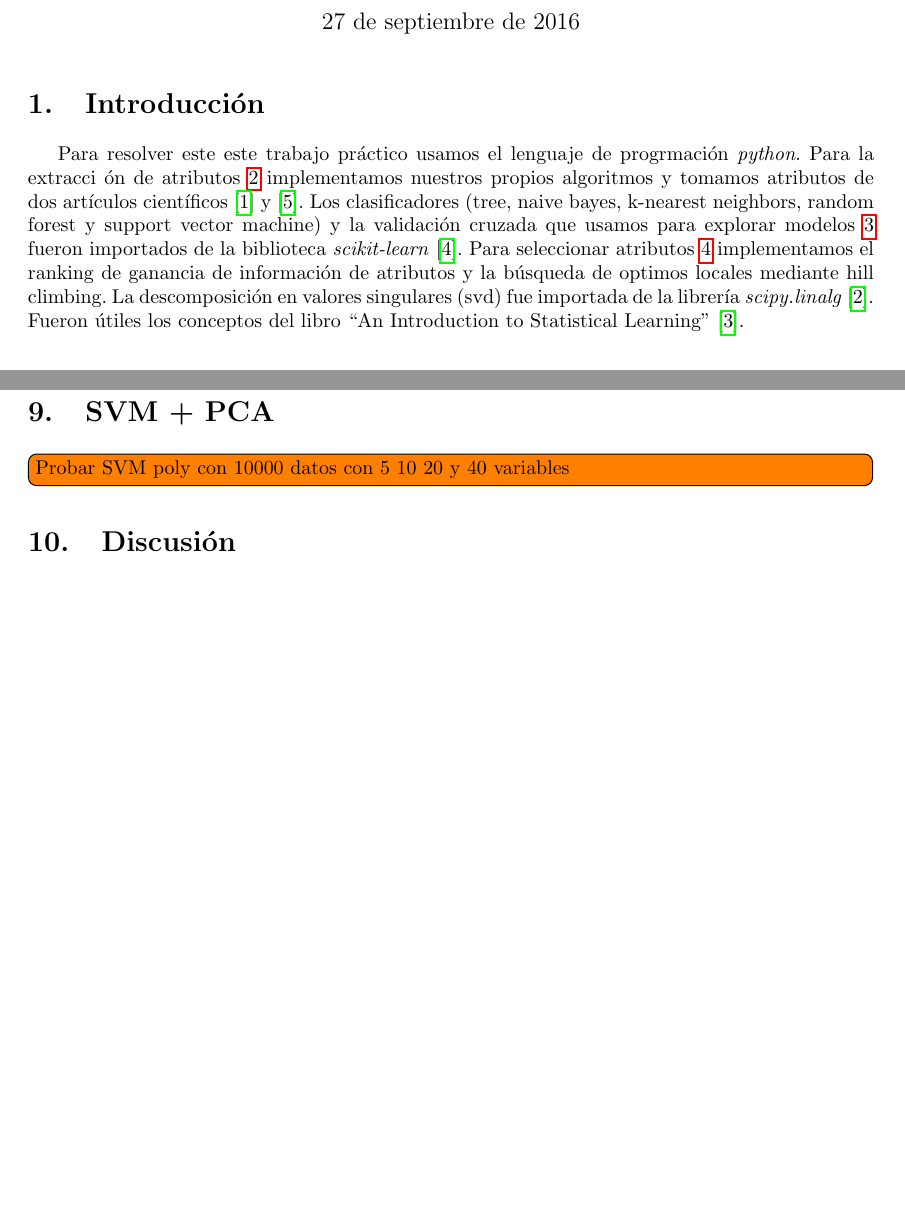
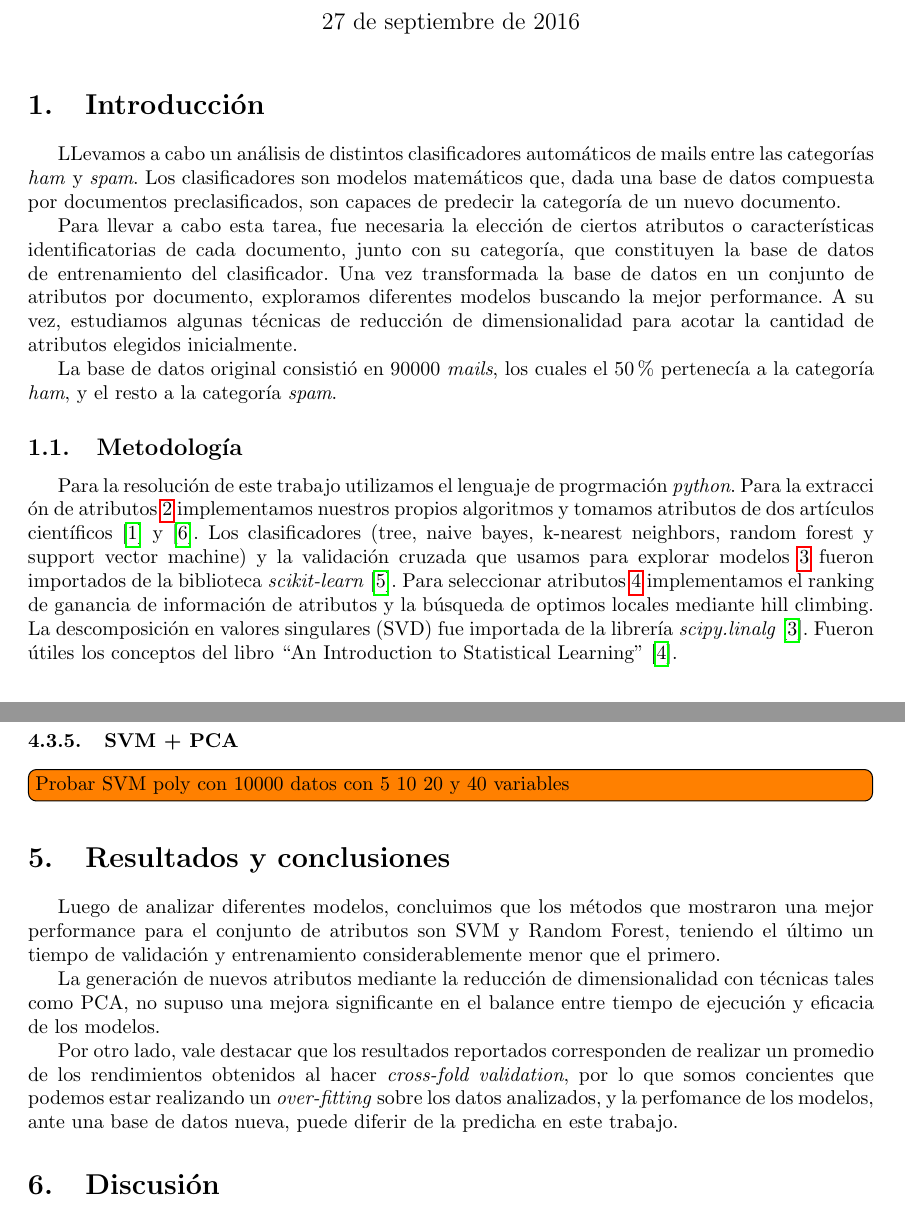
Before and after one commit to spinto88/AA_TP1, a LaTeX document (informe/informe.tex): two parts of pages 1 and 8 of 9, joined at a grey line, cut so that both start at the same text, the shorter picture padded with empty space. Compiled offline with pdfLaTeX; a missing bibliography style is replaced by a similar one.

Commit message:
Algunos cambios en el informe

```diff
--- a/informe/informe.tex
+++ b/informe/informe.tex
@@ -12,7 +12,13 @@ Sebasti\'an Pinto, Guillermo Pasqualetti, Gustavo Landfried}
 
 \section{Introducci\'on}
 
-Para resolver este este trabajo pr\'actico usamos el lenguaje de progrmaci\'on \emph{python}. Para la extracci \'on de atributos \ref{sec:extraccion} implementamos nuestros propios algoritmos y tomamos atributos de dos art\'iculos cient\'ificos \cite{Gunal} y \cite{Vaughan}. Los clasificadores (tree, naive bayes, k-nearest neighbors, random forest y support vector machine) y la validaci\'on cruzada que usamos para explorar modelos \ref{sec:modelos} fueron importados de la biblioteca \emph{scikit-learn}\cite{sklearn}. Para seleccionar atributos \ref{sec:seleccion} implementamos el ranking de ganancia de informaci\'on de atributos y la b\'usqueda de optimos locales mediante hill climbing. La descomposición en valores singulares (svd) fue importada de la librería \emph{scipy.linalg}\cite{scipy}. Fueron \'utiles los conceptos del libro ``An Introduction to Statistical Learning''~\cite{james_hastie_tibshirani}.
+\par LLevamos a cabo un análisis de distintos clasificadores automáticos de mails entre las categorías \emph{ham} y \emph{spam}. Los clasificadores son modelos matemáticos que, dada una base de datos compuesta por documentos preclasificados, son capaces de predecir la categoría de un nuevo documento.
+\par Para llevar a cabo esta tarea, fue necesaria la elección de ciertos atributos o características identificatorias de cada documento, junto con su categoría, que constituyen la base de datos de entrenamiento del clasificador. Una vez transformada la base de datos en un conjunto de atributos por documento, exploramos diferentes modelos buscando la mejor performance. A su vez, estudiamos algunas técnicas de reducción de dimensionalidad para acotar la cantidad de atributos elegidos inicialmente.
+\par La base de datos original consistió en 90000 \emph{mails}, los cuales el 50\% pertenecía a la categoría \emph{ham}, y el resto a la categoría \emph{spam}.
+
+\subsection{Metodología}
+
+\par Para la resolución de este trabajo utilizamos el lenguaje de progrmaci\'on \emph{python}. Para la extracci \'on de atributos \ref{sec:extraccion} implementamos nuestros propios algoritmos y tomamos atributos de dos art\'iculos cient\'ificos \cite{Gunal} y \cite{Vaughan}. Los clasificadores (tree, naive bayes, k-nearest neighbors, random forest y support vector machine) y la validaci\'on cruzada que usamos para explorar modelos \ref{sec:modelos} fueron importados de la biblioteca \emph{scikit-learn}\cite{sklearn}. Para seleccionar atributos \ref{sec:seleccion} implementamos el ranking de ganancia de informaci\'on de atributos y la b\'usqueda de optimos locales mediante hill climbing. La descomposición en valores singulares (SVD) fue importada de la librería \emph{scipy.linalg}\cite{scipy}. Fueron \'utiles los conceptos del libro ``An Introduction to Statistical Learning''~\cite{james_hastie_tibshirani}.
 
 \section{Extracci\'on de atributos} \label{sec:extraccion}
 
@@ -268,9 +264,15 @@ Probamos random forest con 40 \'arboles con $v$ variables en el nuevo sistema de
   \label{fig:rf}
 \end{figure}
 
-\section{SVM + PCA}
+\subsubsection{SVM + PCA}
 
 \todo[inline]{Probar SVM poly con 10000 datos con 5 10 20 y 40 variables}
+
+\section{Resultados y conclusiones}
+
+\par Luego de analizar diferentes modelos, concluimos que los métodos que mostraron una mejor performance para el conjunto de atributos son SVM y Random Forest, teniendo el último un tiempo de validación y entrenamiento considerablemente menor que el primero.
+\par La generación de nuevos atributos mediante la reducción de dimensionalidad con técnicas tales como PCA, no supuso una mejora significante en el balance entre tiempo de ejecución y eficacia de los modelos.
+\par Por otro lado, vale destacar que los resultados reportados corresponden de realizar un promedio de los rendimientos obtenidos al hacer \emph{cross-fold validation}, por lo que somos concientes que podemos estar realizando un \emph{over-fitting} sobre los datos analizados, y la perfomance de los modelos, ante una base de datos nueva, puede diferir de la predicha en este trabajo.
 
 \section{Discusi\'on}
 
```
Also changed, not shown: informe/informe.tex (28 more changed lines).
